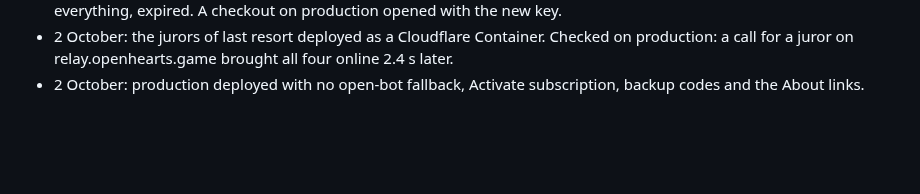
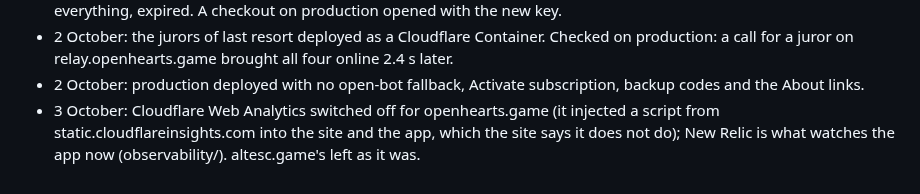
Before and after one commit to bfulton/open-hearts, a Markdown page: docs/launch/blocked-on-owner.md, the part around the change. Drawn GitHub-style; blank space fills up the shorter version.

Commit message:
Blocked list: Cloudflare Web Analytics off for openhearts.game
Co-Authored-By: Claude Opus 5.5 <noreply@anthropic.com>
Claude-Session: https://claude.ai/code/session_01W92ERJ2vuziEpghjrqPe5w

```diff
--- a/docs/launch/blocked-on-owner.md
+++ b/docs/launch/blocked-on-owner.md
@@ -185,3 +185,8 @@ the bottom with the day.
   relay.openhearts.game brought all four online 2.4 s later.
 - 2 October: production deployed with no open-bot fallback, Activate
   subscription, backup codes and the About links.
+- 3 October: Cloudflare Web Analytics switched off for openhearts.game
+  (it injected a script from static.cloudflareinsights.com into the
+  site and the app, which the site says it does not do); New Relic is
+  what watches the app now (observability/). altesc.game's left as it
+  was.
```
